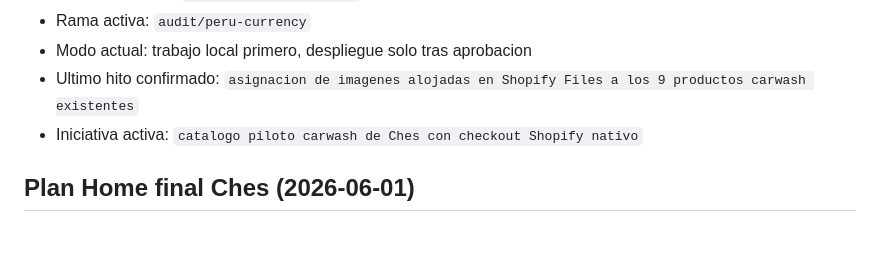
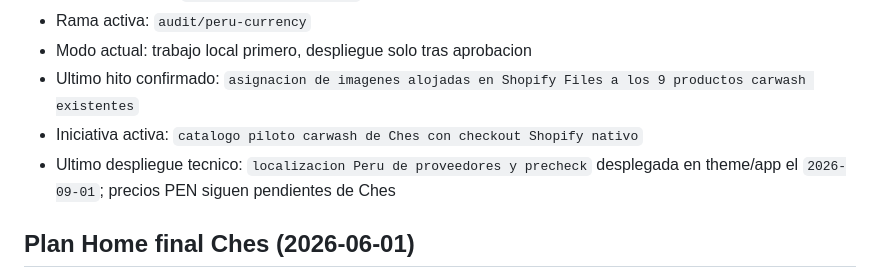
Before and after one commit to digitalbitsolutions/lacocheraplace, a Markdown page: project-docs/TASKS.md, the part around the change. Rendered like a GitHub page; blank space fills up the shorter version.

```diff
--- a/project-docs/TASKS.md
+++ b/project-docs/TASKS.md
@@ -11,6 +11,7 @@
 - Modo actual: trabajo local primero, despliegue solo tras aprobacion
 - Ultimo hito confirmado: `asignacion de imagenes alojadas en Shopify Files a los 9 productos carwash existentes`
 - Iniciativa activa: `catalogo piloto carwash de Ches con checkout Shopify nativo`
+- Ultimo despliegue tecnico: `localizacion Peru de proveedores y precheck` desplegada en theme/app el `2026-09-01`; precios PEN siguen pendientes de Ches
 
 ## Plan Home final Ches (2026-06-01)
 Objetivo: implementar el diseno final del Home (excepto Hero), en secciones nativas Shopify y editables desde customizer.
```
Also changed, not shown: project-docs/AUDIT-PERU-CURRENCY-2026-08-22.md (+1 -1 lines), project-docs/PERU-ADAPTATION-CHECKLIST.md (+11 -1 lines).
